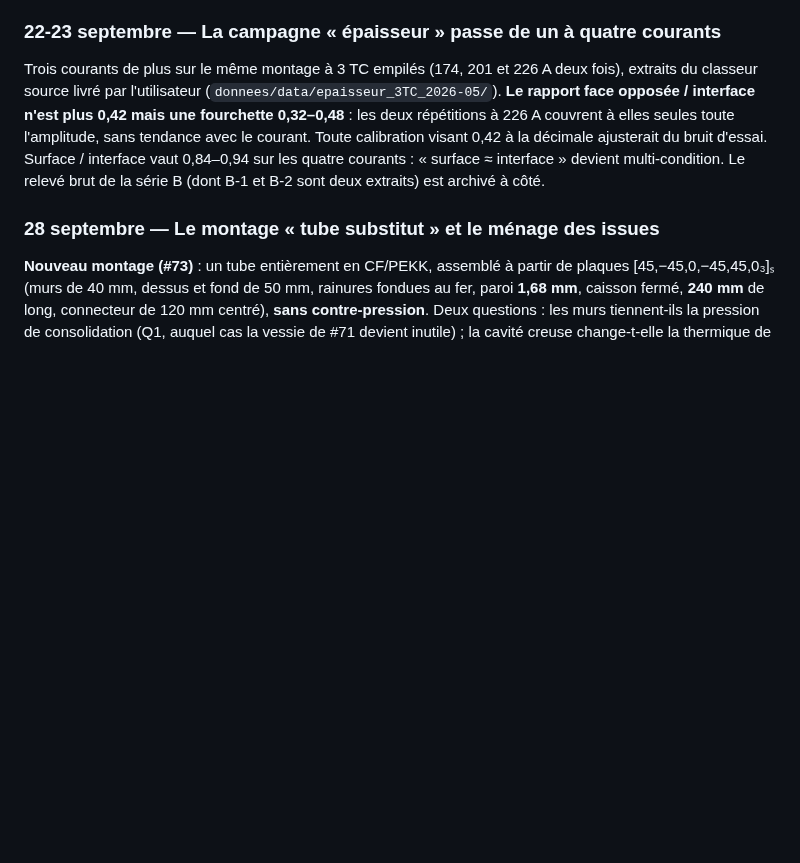
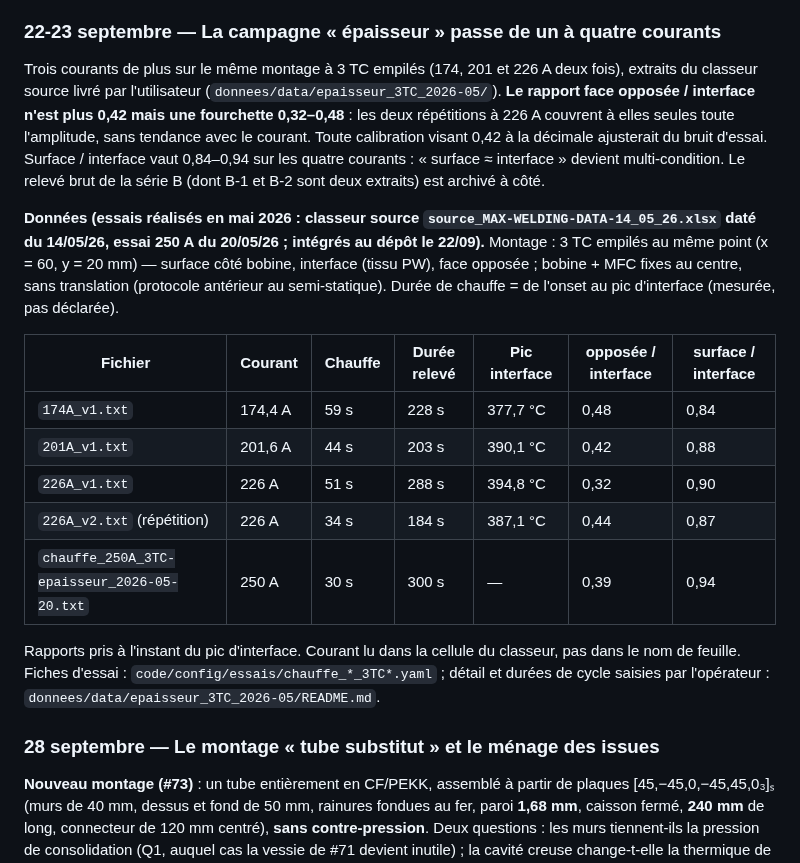
Before and after one commit to maxencesoixante/Jumeau_Soudage_Induction, a Markdown page: biblio/journal_avancees.md, the part around one of its changes. Drawn GitHub-style; blank space fills up the shorter version.

```diff
--- a/biblio/journal_avancees.md
+++ b/biblio/journal_avancees.md
@@ -491,6 +491,24 @@ Toute calibration visant 0,42 à la décimale ajusterait du bruit d'essai. Surfa
 vaut 0,84–0,94 sur les quatre courants : « surface ≈ interface » devient multi-condition.
 Le relevé brut de la série B (dont B-1 et B-2 sont deux extraits) est archivé à côté.
 
+**Données (essais réalisés en mai 2026 : classeur source `source_MAX-WELDING-DATA-14_05_26.xlsx`
+daté du 14/05/26, essai 250 A du 20/05/26 ; intégrés au dépôt le 22/09).** Montage : 3 TC
+empilés au même point (x = 60, y = 20 mm) — surface côté bobine, interface (tissu PW), face
+opposée ; bobine + MFC fixes au centre, sans translation (protocole antérieur au semi-statique).
+Durée de chauffe = de l'onset au pic d'interface (mesurée, pas déclarée).
+
+| Fichier | Courant | Chauffe | Durée relevé | Pic interface | opposée / interface | surface / interface |
+|---|---|---|---|---|---|---|
+| `174A_v1.txt` | 174,4 A | 59 s | 228 s | 377,7 °C | 0,48 | 0,84 |
+| `201A_v1.txt` | 201,6 A | 44 s | 203 s | 390,1 °C | 0,42 | 0,88 |
+| `226A_v1.txt` | 226 A | 51 s | 288 s | 394,8 °C | 0,32 | 0,90 |
+| `226A_v2.txt` (répétition) | 226 A | 34 s | 184 s | 387,1 °C | 0,44 | 0,87 |
+| `chauffe_250A_3TC-epaisseur_2026-05-20.txt` | 250 A | 30 s | 300 s | — | 0,39 | 0,94 |
+
+Rapports pris à l'instant du pic d'interface. Courant lu dans la cellule du classeur, pas
+dans le nom de feuille. Fiches d'essai : `code/config/essais/chauffe_*_3TC*.yaml` ; détail et
+durées de cycle saisies par l'opérateur : `donnees/data/epaisseur_3TC_2026-05/README.md`.
+
 ### 28 septembre — Le montage « tube substitut » et le ménage des issues
 
 **Nouveau montage (#73)** : un tube entièrement en CF/PEKK, assemblé à partir de plaques
```
Also changed, not shown: other parts of biblio/journal_avancees.md (+24 -1 lines).
